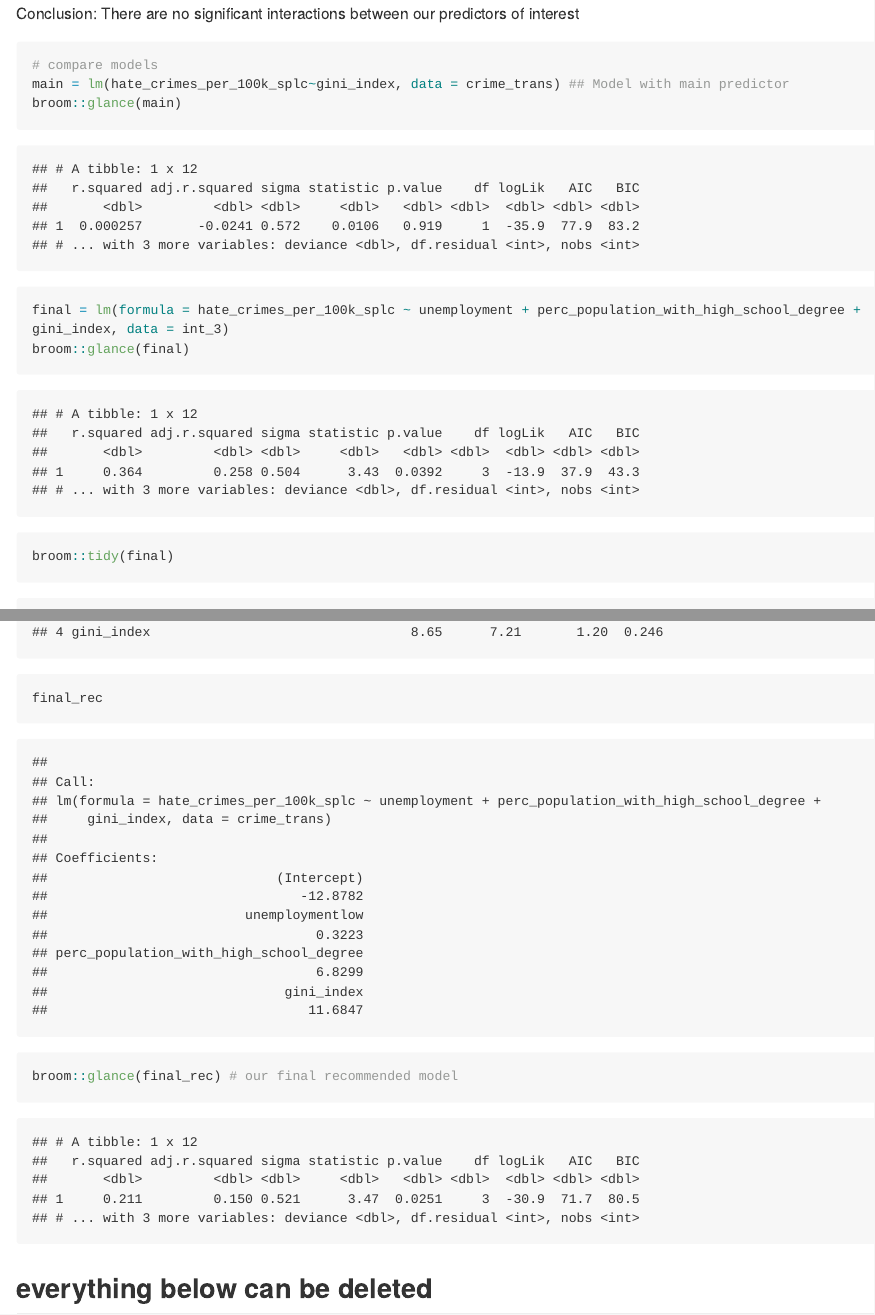
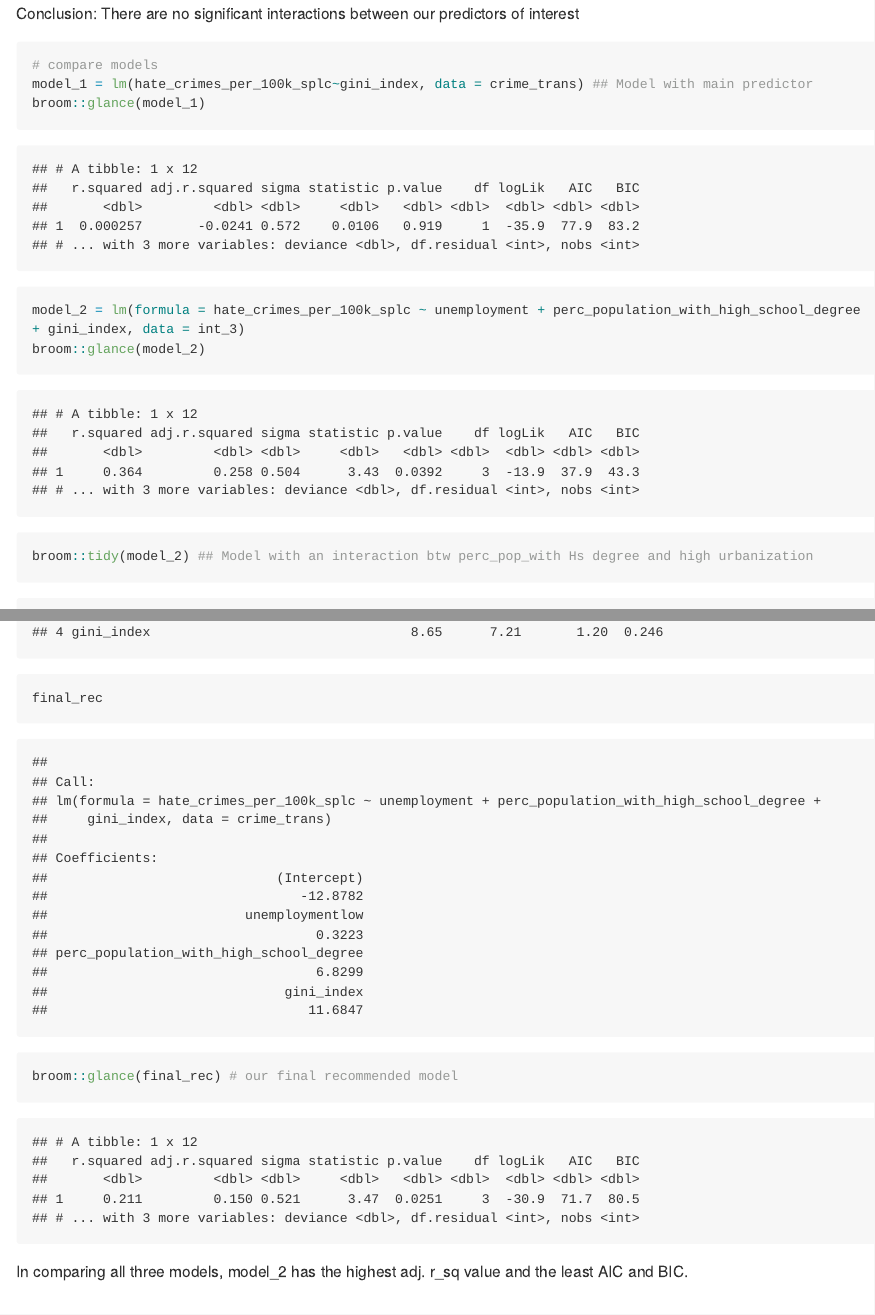
Before and after one commit to asingh100/methods_project, an R Markdown document (data_exploration.Rmd): the page in a window 1100 px wide, from 17530 px down, and a second part further down, joined at a grey line. The pictures show the output file data_exploration.md that the author committed with the source, drawn offline in the style of GitHub; long lines of code are wrapped.

Commit message:
Interactions commit

````diff
--- a/data_exploration.Rmd
+++ b/data_exploration.Rmd
@@ -374,16 +376,17 @@ Conclusion: There are no significant interactions between our predictors of inte
 
 ```{r}
 # compare models
-main = lm(hate_crimes_per_100k_splc~gini_index, data = crime_trans) ## Model with main predictor
-broom::glance(main)
+model_1 = lm(hate_crimes_per_100k_splc~gini_index, data = crime_trans) ## Model with main predictor
+broom::glance(model_1)
 
-final = lm(formula = hate_crimes_per_100k_splc ~ unemployment + perc_population_with_high_school_degree + gini_index, data = int_3)
-broom::glance(final)
-broom::tidy(final)
+model_2 = lm(formula = hate_crimes_per_100k_splc ~ unemployment + perc_population_with_high_school_degree + gini_index, data = int_3)
+broom::glance(model_2)
+broom::tidy(model_2) ## Model with an interaction btw perc_pop_with Hs degree and high urbanization
 
 final_rec
 broom::glance(final_rec) # our final recommended model
 ```
+In comparing all three models, model_2 has the highest adj. r_sq value and the least AIC and BIC.
 
 ## everything below can be deleted
 
````
Also changed, not shown: Report.Rmd (+5 -2 lines), data_exploration.md, data_exploration.Rmd (4 more changed lines), 1 other file.
